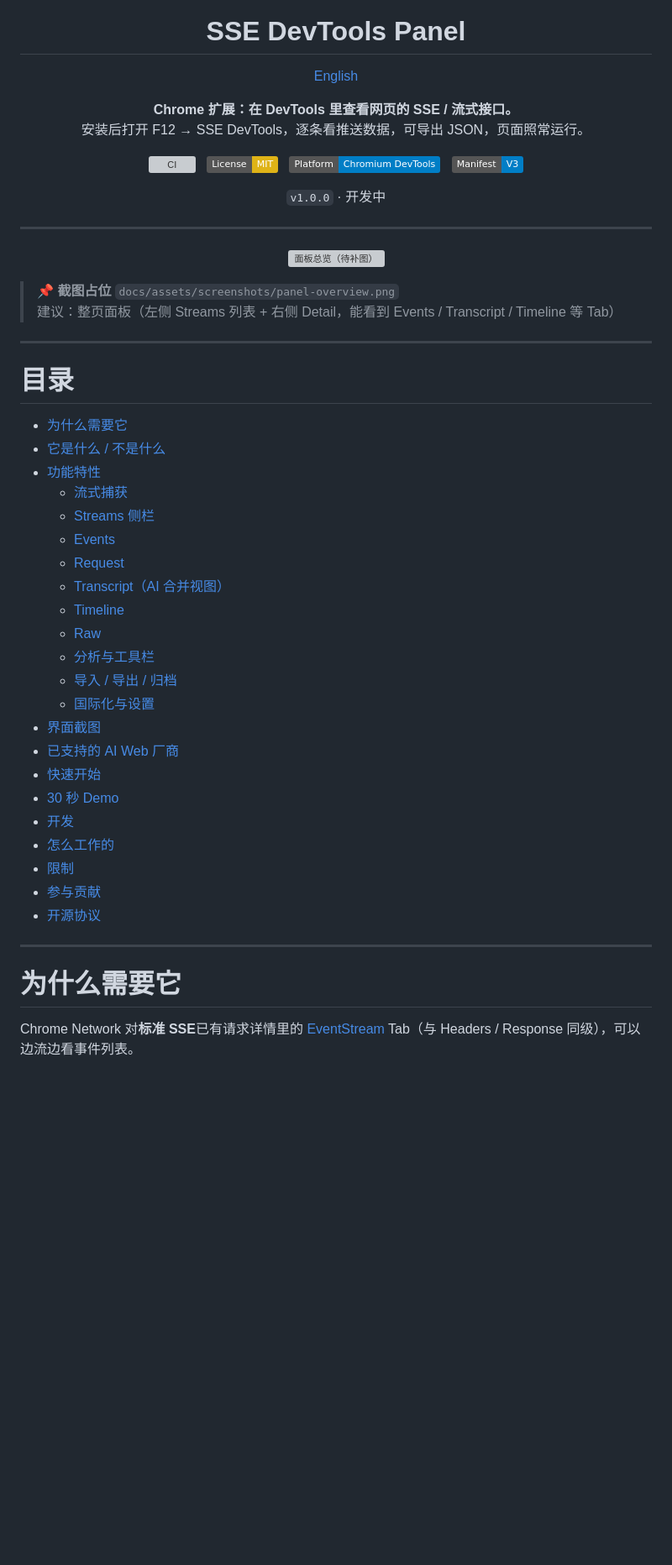
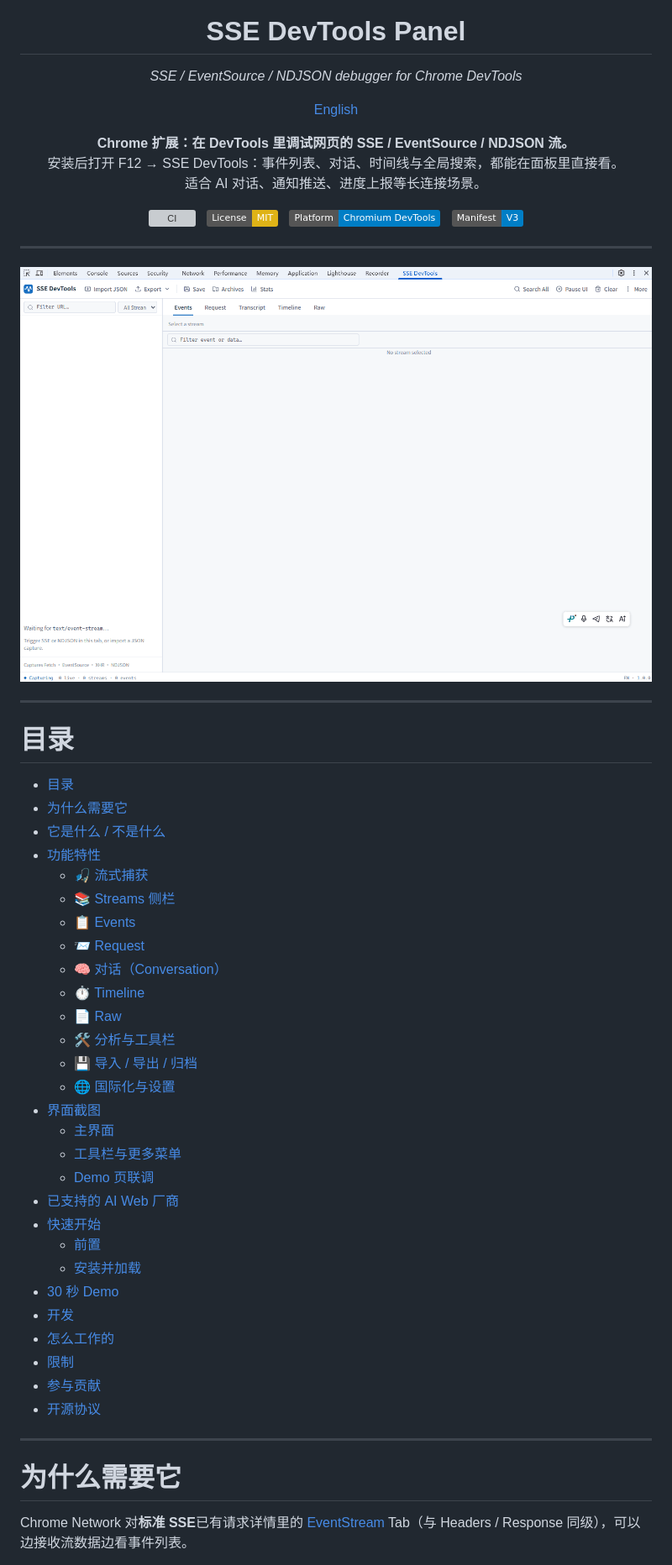
Before and after one commit to FatMii/sse-devtools-panel, a Markdown page: README.md, the part around the change printed below. Shown: that part at 84% size. Rendered like a GitHub page; pictures changed too: docs/assets/screenshots/panel-overview.gif (added); badges without logos; blank space fills up the shorter version; grey boxes are pictures that could not be loaded.

Commit message:
docs(readme): polish copy and rename Transcript to Conversation
Clarify feature descriptions, replace Transcript UI copy with Conversation/对话, and add hero screenshots for the README.

```diff
--- a/README.md
+++ b/README.md
@@ -4,11 +4,16 @@
 
 <h1 align="center">SSE DevTools Panel</h1>
 
+<p align="center">
+  <em>SSE / EventSource / NDJSON debugger for Chrome DevTools</em>
+</p>
+
 <p align="center"><a href="./README.en.md">English</a></p>
 
 <p align="center">
-  <strong>Chrome 扩展：在 DevTools 里查看网页的 SSE / 流式接口。</strong><br/>
-  安装后打开 F12 → SSE DevTools，逐条看推送数据，可导出 JSON，页面照常运行。
+  <strong>Chrome 扩展：在 DevTools 里调试网页的 SSE / EventSource / NDJSON 流。</strong><br/>
+  安装后打开 F12 → SSE DevTools：事件列表、对话、时间线与全局搜索，都能在面板里直接看。<br/>
+  适合 AI 对话、通知推送、进度上报等长连接场景。
 </p>
 
 <p align="center">
@@ -21,40 +26,40 @@
   <a href="#"><img alt="Manifest" src="https://img.shields.io/badge/Manifest-V3-informational"></a>
 </p>
 
-<p align="center">
-  <code>v1.0.0</code> · 开发中
-</p>
 
 ---
 
 <p align="center">
   <!-- SCREENSHOT: hero / panel overview -->
-  <img width="1400" alt="面板总览（待补图）" src="docs/assets/screenshots/panel-overview.png">
+  <img width="1400" alt="面板总览" src="docs/assets/screenshots/panel-overview.gif">
 </p>
-
-> 📌 **截图占位** `docs/assets/screenshots/panel-overview.png`
-> 建议：整页面板（左侧 Streams 列表 + 右侧 Detail，能看到 Events / Transcript / Timeline 等 Tab）
 
 ---
 
 # 目录
 
+- [目录](#目录)
 - [为什么需要它](#为什么需要它)
 - [它是什么 / 不是什么](#它是什么--不是什么)
 - [功能特性](#功能特性)
-  - [流式捕获](#-流式捕获)
-  - [Streams 侧栏](#-streams-侧栏)
-  - [Events](#-events)
-  - [Request](#-request)
-  - [Transcript（AI 合并视图）](#-transcriptai-合并视图)
-  - [Timeline](#-timeline)
-  - [Raw](#-raw)
-  - [分析与工具栏](#-分析与工具栏)
-  - [导入 / 导出 / 归档](#-导入--导出--归档)
-  - [国际化与设置](#-国际化与设置)
+  - [🎣 流式捕获](#-流式捕获)
+  - [📚 Streams 侧栏](#-streams-侧栏)
+  - [📋 Events](#-events)
+  - [📨 Request](#-request)
+  - [🧠 对话（Conversation）](#conversation)
+  - [⏱ Timeline](#-timeline)
+  - [📄 Raw](#-raw)
+  - [🛠 分析与工具栏](#-分析与工具栏)
+  - [💾 导入 / 导出 / 归档](#-导入--导出--归档)
+  - [🌐 国际化与设置](#-国际化与设置)
 - [界面截图](#界面截图)
+  - [主界面](#主界面)
+  - [工具栏与更多菜单](#工具栏与更多菜单)
+  - [Demo 页联调](#demo-页联调)
 - [已支持的 AI Web 厂商](#已支持的-ai-web-厂商)
 - [快速开始](#快速开始)
+    - [前置](#前置)
+    - [安装并加载](#安装并加载)
 - [30 秒 Demo](#30-秒-demo)
 - [开发](#开发)
 - [怎么工作的](#怎么工作的)
@@ -68,5 +73,5 @@
 
 # 为什么需要它
 
-Chrome Network 对**标准 SSE**已有请求详情里的 [EventStream](https://developer.chrome.com/docs/devtools/network/reference#analyze-events-in-a-stream) Tab（与 Headers / Response 同级），可以边流边看事件列表。
+Chrome Network 对**标准 SSE**已有请求详情里的 [EventStream](https://developer.chrome.com/docs/devtools/network/reference#analyze-events-in-a-stream) Tab（与 Headers / Response 同级），可以边接收流数据边看事件列表。
 
```
Also changed, not shown: other parts of README.md (+31 -41 lines), CONTRIBUTING.md (+1 -1 lines), docs/assets/screenshots/streams-sidebar.png (added), docs/assets/screenshots/tab-events.png (added), docs/assets/screenshots/tab-request.png (added), 4 other files.
